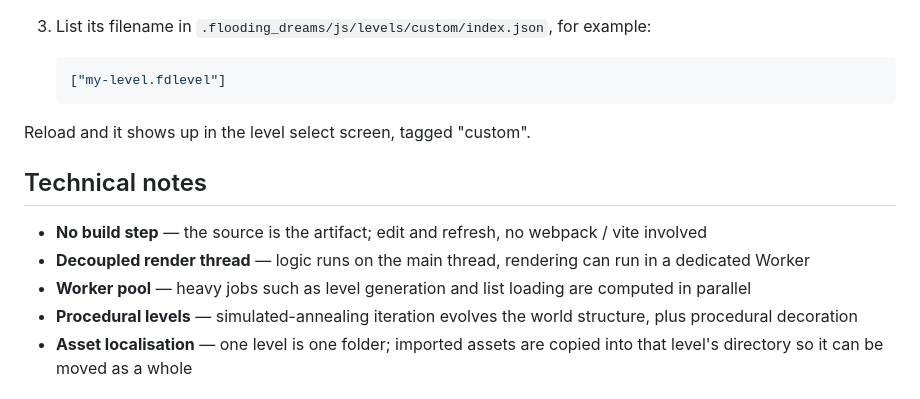
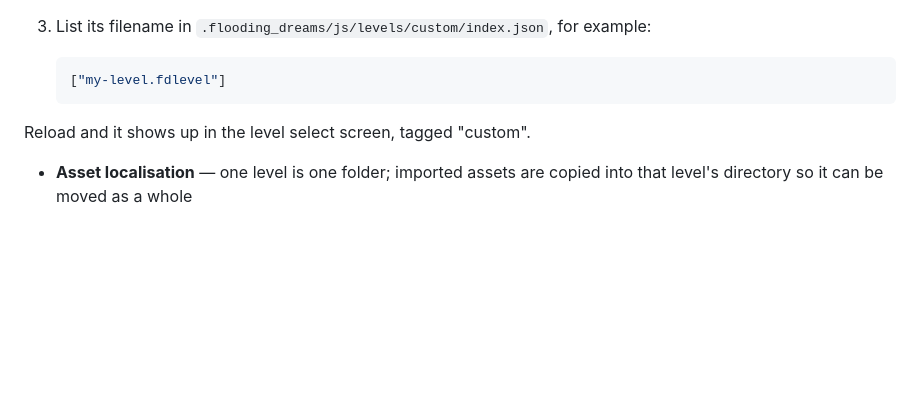
Before and after one commit to Airtricite/flooding-dreams, a Markdown page: README.md, the part around the change. Drawn GitHub-style; blank space fills up the shorter version.

````diff
--- a/README.md
+++ b/README.md
@@ -70,13 +70,6 @@ It also works on any plain static host (GitHub Pages, for example). In that case
    ```
 
 Reload and it shows up in the level select screen, tagged "custom".
-
-## Technical notes
-
-- **No build step** — the source is the artifact; edit and refresh, no webpack / vite involved
-- **Decoupled render thread** — logic runs on the main thread, rendering can run in a dedicated Worker
-- **Worker pool** — heavy jobs such as level generation and list loading are computed in parallel
-- **Procedural levels** — simulated-annealing iteration evolves the world structure, plus procedural decoration
 - **Asset localisation** — one level is one folder; imported assets are copied into that level's directory so it can be moved as a whole
 
 ## License
````
